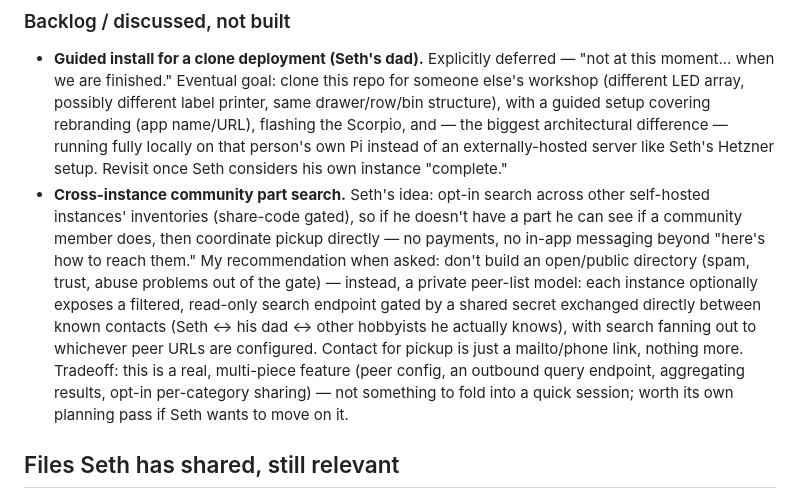
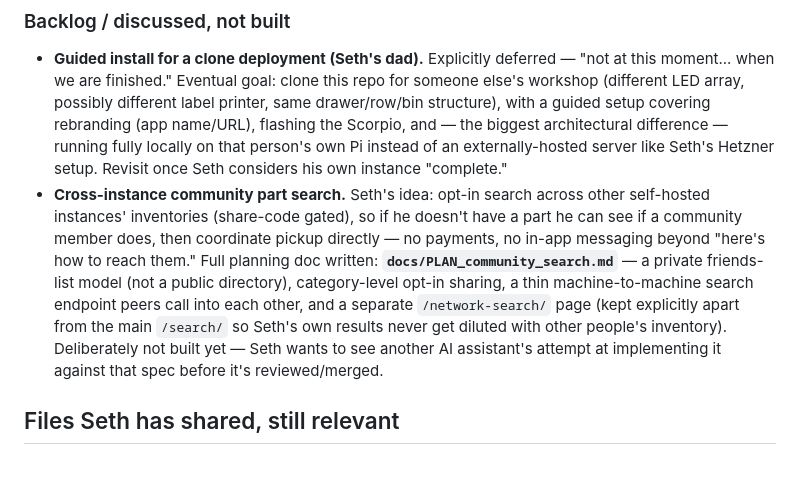
Before and after one commit to sethmills/sethsparts, a Markdown page: docs/HANDOFF.md, the part around the change. Rendered like a GitHub page; blank space fills up the shorter version.

```diff
--- a/docs/HANDOFF.md
+++ b/docs/HANDOFF.md
@@ -265,7 +265,7 @@ Every step verified via a local Python simulation (stubbing `board`/`usb_cdc`/`a
 ### Backlog / discussed, not built
 
 - **Guided install for a clone deployment (Seth's dad).** Explicitly deferred — "not at this moment... when we are finished." Eventual goal: clone this repo for someone else's workshop (different LED array, possibly different label printer, same drawer/row/bin structure), with a guided setup covering rebranding (app name/URL), flashing the Scorpio, and — the biggest architectural difference — running fully locally on that person's own Pi instead of an externally-hosted server like Seth's Hetzner setup. Revisit once Seth considers his own instance "complete."
-- **Cross-instance community part search.** Seth's idea: opt-in search across other self-hosted instances' inventories (share-code gated), so if he doesn't have a part he can see if a community member does, then coordinate pickup directly — no payments, no in-app messaging beyond "here's how to reach them." My recommendation when asked: don't build an open/public directory (spam, trust, abuse problems out of the gate) — instead, a private peer-list model: each instance optionally exposes a filtered, read-only search endpoint gated by a shared secret exchanged directly between known contacts (Seth ↔ his dad ↔ other hobbyists he actually knows), with search fanning out to whichever peer URLs are configured. Contact for pickup is just a mailto/phone link, nothing more. Tradeoff: this is a real, multi-piece feature (peer config, an outbound query endpoint, aggregating results, opt-in per-category sharing) — not something to fold into a quick session; worth its own planning pass if Seth wants to move on it.
+- **Cross-instance community part search.** Seth's idea: opt-in search across other self-hosted instances' inventories (share-code gated), so if he doesn't have a part he can see if a community member does, then coordinate pickup directly — no payments, no in-app messaging beyond "here's how to reach them." Full planning doc written: **`docs/PLAN_community_search.md`** — a private friends-list model (not a public directory), category-level opt-in sharing, a thin machine-to-machine search endpoint peers call into each other, and a separate `/network-search/` page (kept explicitly apart from the main `/search/` so Seth's own results never get diluted with other people's inventory). Deliberately not built yet — Seth wants to see another AI assistant's attempt at implementing it against that spec before it's reviewed/merged.
 
 ## Files Seth has shared, still relevant
 
```
Also changed, not shown: README.md (+6 -0 lines), docs/PLAN_community_search.md (added, +178 -0 lines).
